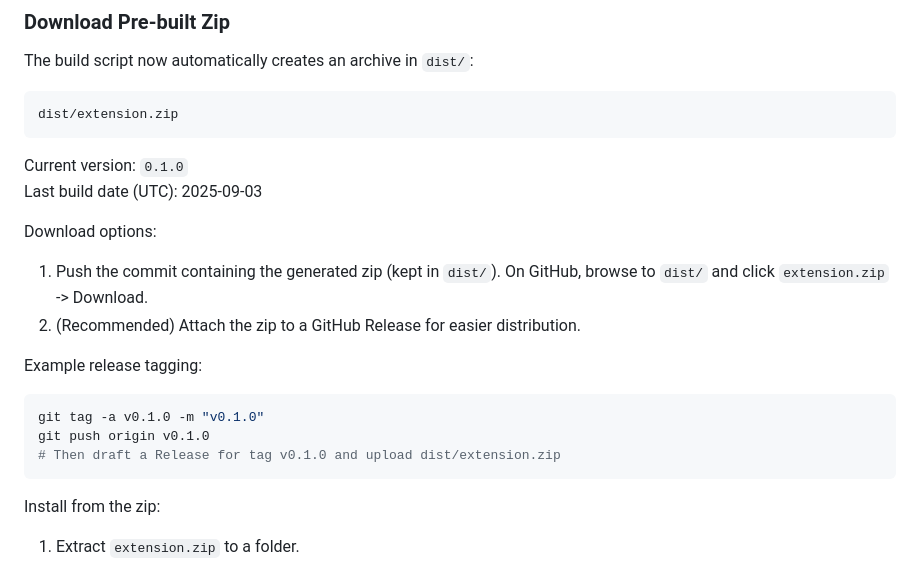
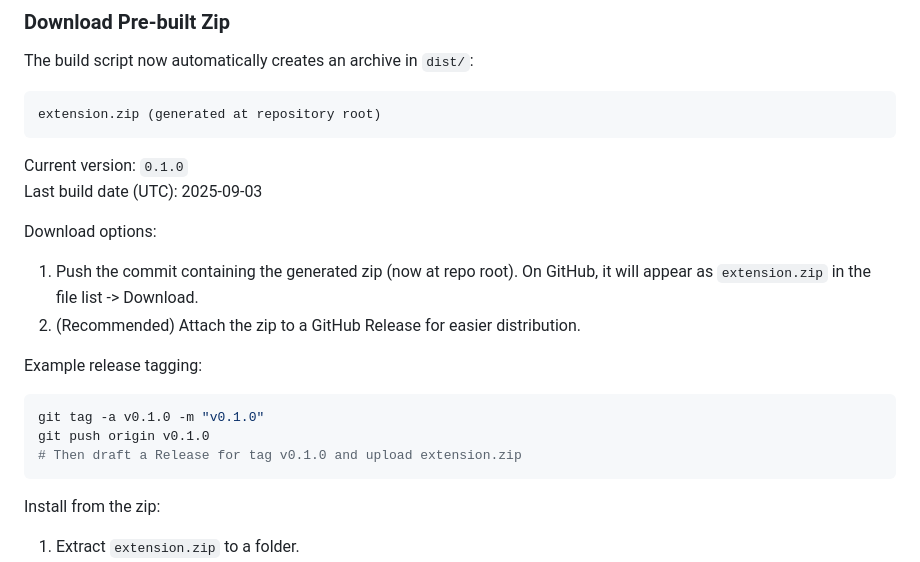
Before and after one commit to tobytangalin/vale-poc, a Markdown page: README.md, the part around the change. GitHub-like rendering.

Commit message:
docs(readme): reflect root-level extension.zip location

````diff
--- a/README.md
+++ b/README.md
@@ -87,7 +87,7 @@ Compress-Archive -Path dist/extension/* -DestinationPath extension-package.zip -
 The build script now automatically creates an archive in `dist/`:
 
 ```
-dist/extension.zip
+extension.zip (generated at repository root)
 ```
 
 Current version: `0.1.0`
@@ -95,7 +95,7 @@ Last build date (UTC): 2025-09-03
 
 Download options:
 
-1. Push the commit containing the generated zip (kept in `dist/`). On GitHub, browse to `dist/` and click `extension.zip` -> Download.
+1. Push the commit containing the generated zip (now at repo root). On GitHub, it will appear as `extension.zip` in the file list -> Download.
 2. (Recommended) Attach the zip to a GitHub Release for easier distribution.
 
 Example release tagging:
@@ -103,7 +103,7 @@ Example release tagging:
 ```powershell
 git tag -a v0.1.0 -m "v0.1.0"
 git push origin v0.1.0
-# Then draft a Release for tag v0.1.0 and upload dist/extension.zip
+# Then draft a Release for tag v0.1.0 and upload extension.zip
 ```
 
 Install from the zip:
````
